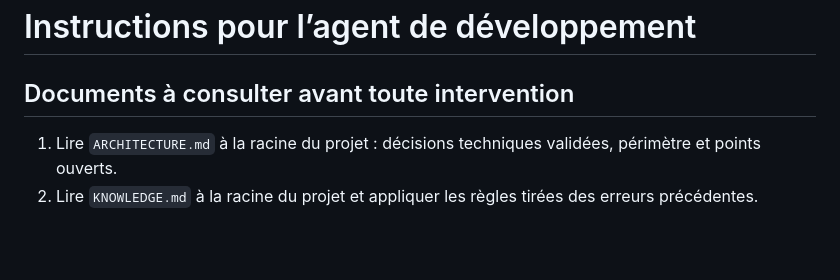
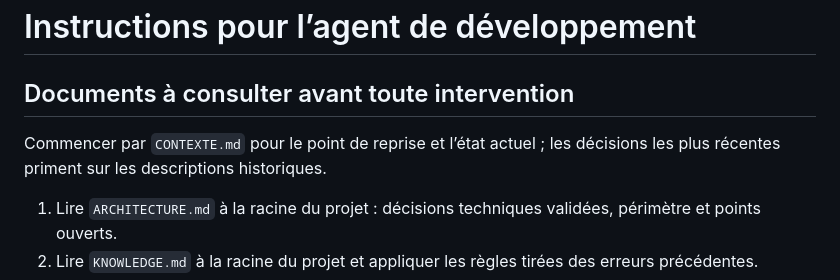
Before and after one commit to FlowHartigan/maestro, a Markdown page: AGENTS.md, the part around the change. GitHub-like rendering; blank space fills up the shorter version.

Commit message:
docs: save Maestro context for continuation in a new chat

```diff
--- a/AGENTS.md
+++ b/AGENTS.md
@@ -1,6 +1,8 @@
 # Instructions pour l’agent de développement
 
 ## Documents à consulter avant toute intervention
+
+Commencer par `CONTEXTE.md` pour le point de reprise et l’état actuel ; les décisions les plus récentes priment sur les descriptions historiques.
 
 1. Lire `ARCHITECTURE.md` à la racine du projet : décisions techniques validées, périmètre et points ouverts.
 2. Lire `KNOWLEDGE.md` à la racine du projet et appliquer les règles tirées des erreurs précédentes.
```
Also changed, not shown: CONTEXTE.md (added, +92 -0 lines).
